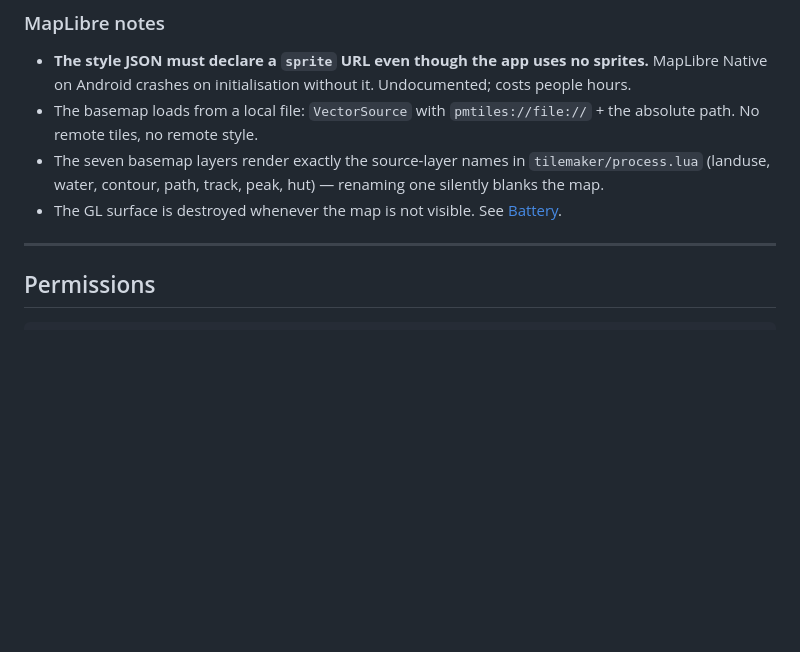
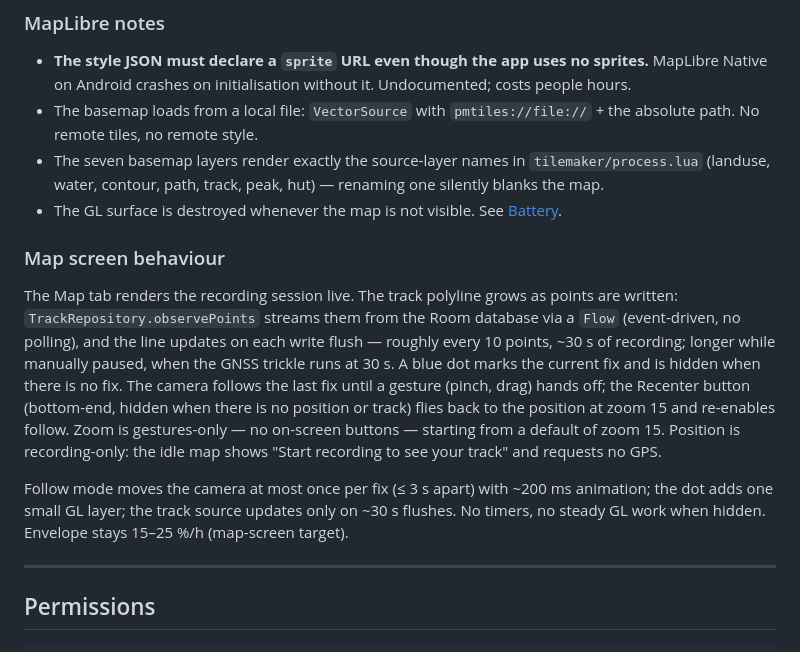
Before and after one commit to iskyd/dok2, a Markdown page: DOCUMENTATION.md, the part around the change. Drawn GitHub-style; blank space fills up the shorter version.

Commit message:
docs(map): document the live map behaviour
Follow mode moves the camera at most once per fix (≤ 3 s apart) with ~200 ms animation; the dot adds one small GL layer; the track source updates only on ~30 s flushes. No timers, no steady GL work when hidden. Envelope stays 15–25 %/h (map-screen target).

Ultraworked with [Sisyphus](https://github.com/code-yeongyu/oh-my-openagent)

Co-authored-by: Sisyphus <clio-agent@sisyphuslabs.ai>

```diff
--- a/DOCUMENTATION.md
+++ b/DOCUMENTATION.md
@@ -360,6 +360,12 @@ The Settings Map data section shows the active region's name and size.
 - The seven basemap layers render exactly the source-layer names in `tilemaker/process.lua` (landuse, water, contour, path, track, peak, hut) — renaming one silently blanks the map.
 - The GL surface is destroyed whenever the map is not visible. See [Battery](#battery).
 
+### Map screen behaviour
+
+The Map tab renders the recording session live. The track polyline grows as points are written: `TrackRepository.observePoints` streams them from the Room database via a `Flow` (event-driven, no polling), and the line updates on each write flush — roughly every 10 points, ~30 s of recording; longer while manually paused, when the GNSS trickle runs at 30 s. A blue dot marks the current fix and is hidden when there is no fix. The camera follows the last fix until a gesture (pinch, drag) hands off; the Recenter button (bottom-end, hidden when there is no position or track) flies back to the position at zoom 15 and re-enables follow. Zoom is gestures-only — no on-screen buttons — starting from a default of zoom 15. Position is recording-only: the idle map shows "Start recording to see your track" and requests no GPS.
+
+Follow mode moves the camera at most once per fix (≤ 3 s apart) with ~200 ms animation; the dot adds one small GL layer; the track source updates only on ~30 s flushes. No timers, no steady GL work when hidden. Envelope stays 15–25 %/h (map-screen target).
+
 ---
 
 ## Permissions
```
